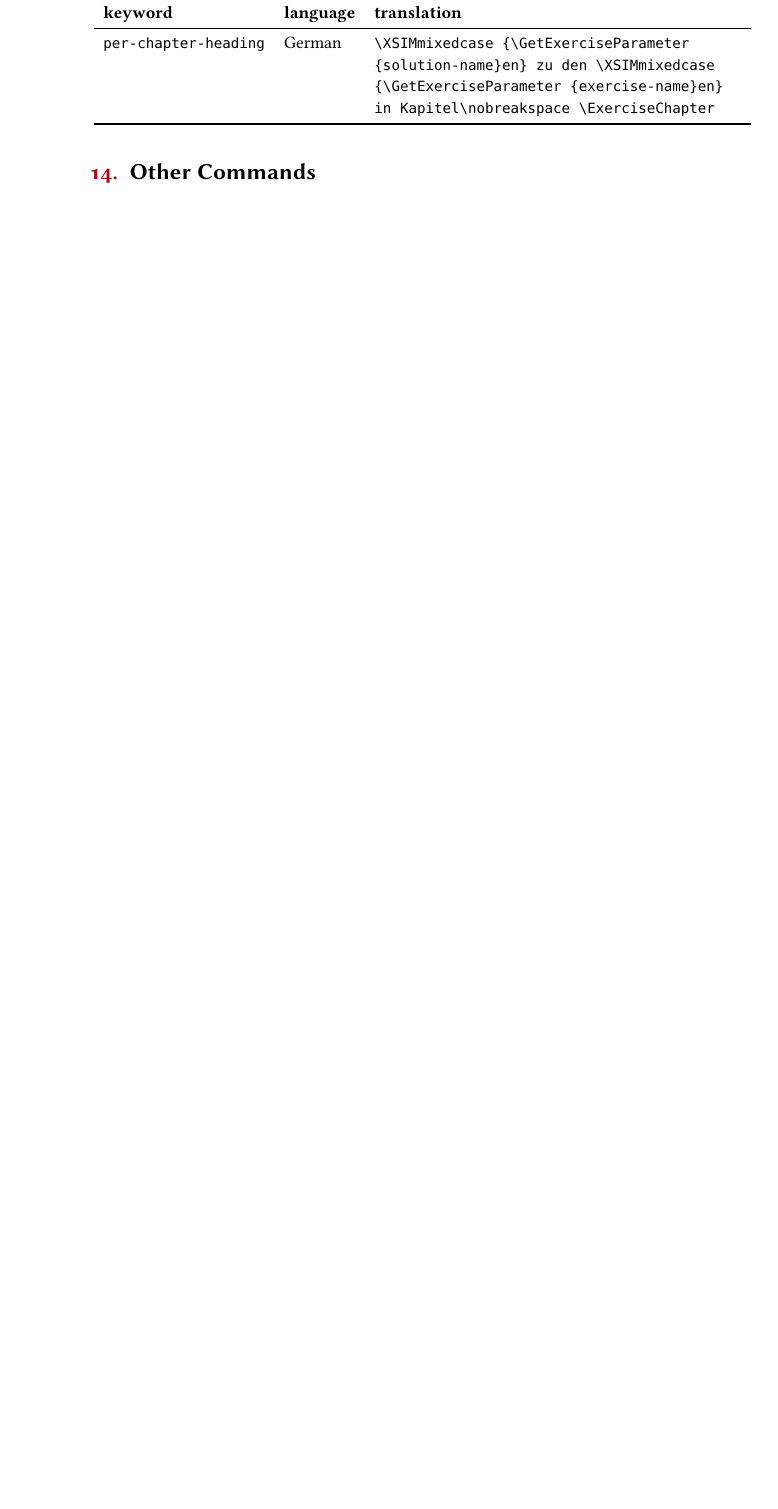
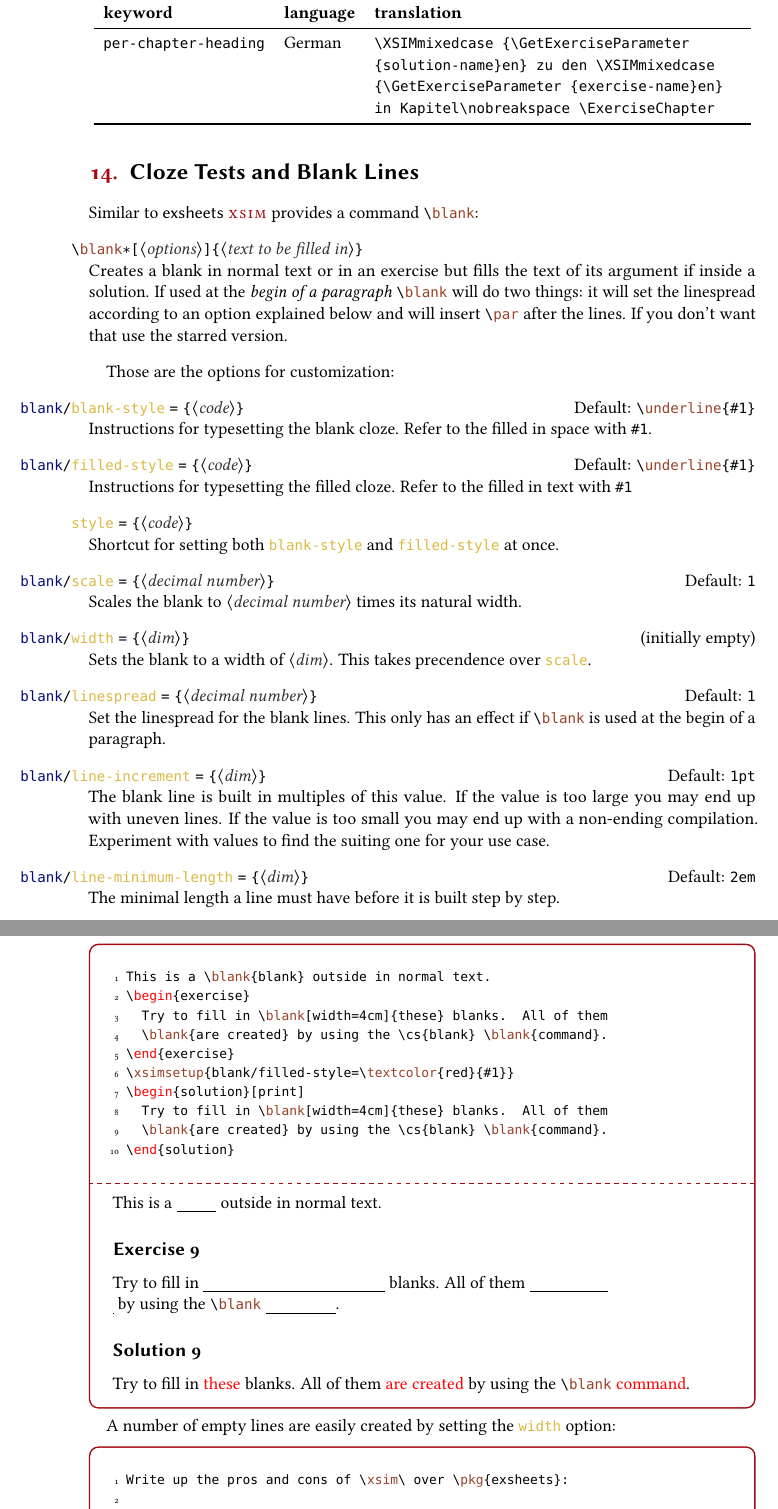
Before and after one commit to cgnieder/xsim, a LaTeX document (doc/xsim_manual.tex): part of page 39 of 52 before the commit and two parts of pages 39 and 40 of 54 after it, the two joined at a grey line, cut so that both start at the same text, the shorter picture padded with empty space. The pictures show the PDF file doc/xsim_manual.pdf that the author committed with the source.

Commit message:
improve and document \blank macro

```diff
--- a/doc/xsim_manual.tex
+++ b/doc/xsim_manual.tex
@@ -1635,13 +1635,65 @@ predefined translations.
     \translationtable
 \end{longtable}
 
-\section{Other Commands}
-
-% \blank
-
-% \printexercise
-
-% \printsolution
+\section{Cloze Tests and Blank Lines}
+
+Similar to \pkg{exsheets} \xsim\ provides a command \cs{blank}:
+\begin{commands}
+  \command{blank}[\sarg\oarg{options}\marg{text to be filled in}]
+    Creates a blank in normal text or in an exercise but fills the text of its
+    argument if inside a solution.  If used at the \emph{begin of a paragraph}
+    \cs{blank} will do two things: it will set the linespread according to an
+    option explained below and will insert \cs*{par} after the lines.  If you
+    don't want that use the starred version.
+\end{commands}
+
+Those are the options for customization:
+\begin{options}
+  \keyval{blank-style}{code}\Module{blank}\Default{\cs*{underline}\Marg{\#1}}
+    Instructions for typesetting the blank cloze.  Refer to the filled in
+    space with \code{\#1}.
+  \keyval{filled-style}{code}\Module{blank}\Default{\cs*{underline}\Marg{\#1}}
+    Instructions for typesetting the filled cloze.  Refer to the filled in text
+    with \code{\#1}
+  \keyval{style}{code}
+    Shortcut for setting both \option{blank-style} and \option{filled-style}
+    at once.
+  \keyval{scale}{decimal number}\Module{blank}\Default{\code{1}}
+    Scales the blank to \meta{decimal number} times its natural width.
+  \keyval{width}{dim}\Module{blank}\Default
+    Sets the blank to a width of \meta{dim}.  This takes precendence over
+    \option{scale}.
+  \keyval{linespread}{decimal number}\Module{blank}\Default{\code{1}}
+    Set the linespread for the blank lines. This only has an effect if
+    \cs{blank} is used at the begin of a paragraph.
+  \keyval{line-increment}{dim}\Module{blank}\Default{\code{1pt}}
+    The blank line is built in multiples of this value.  If the value is too
+    large you may end up with uneven lines.  If the value is too small you may
+    end up with a non-ending compilation.  Experiment with values to find the
+    suiting one for your use case.
+  \keyval{line-minimum-length}{dim}\Module{blank}\Default{\code{2em}}
+     The minimal length a line must have before it is built step by step.
+\end{options}
+
+\begin{example}
+  This is a \blank{blank} outside in normal text.
+  \begin{exercise}
+    Try to fill in \blank[width=4cm]{these} blanks.  All of them
+    \blank{are created} by using the \cs{blank} \blank{command}.
+  \end{exercise}
+  \xsimsetup{blank/filled-style=\textcolor{red}{#1}}
+  \begin{solution}[print]
+    Try to fill in \blank[width=4cm]{these} blanks.  All of them
+    \blank{are created} by using the \cs{blank} \blank{command}.
+  \end{solution}
+\end{example}
+A number of empty lines are easily created by setting the \option{width}
+option:
+\begin{example}
+  Write up the pros and cons of \xsim\ over \pkg{exsheets}:
+
+  \blank[width=4.8\linewidth,linespread=1.5]{}
+\end{example}
 
 \edef\lastsection{\arabic{section}}
 
```
Also changed, not shown: code/xsim.blanks.code.tex (+23 -10 lines), code/xsim.interface.code.tex (+3 -4 lines), code/xsim.sty (+3 -2 lines), doc/xsim-manual.cls (+4 -1 lines), doc/xsim_manual.pdf, 1 other file.
